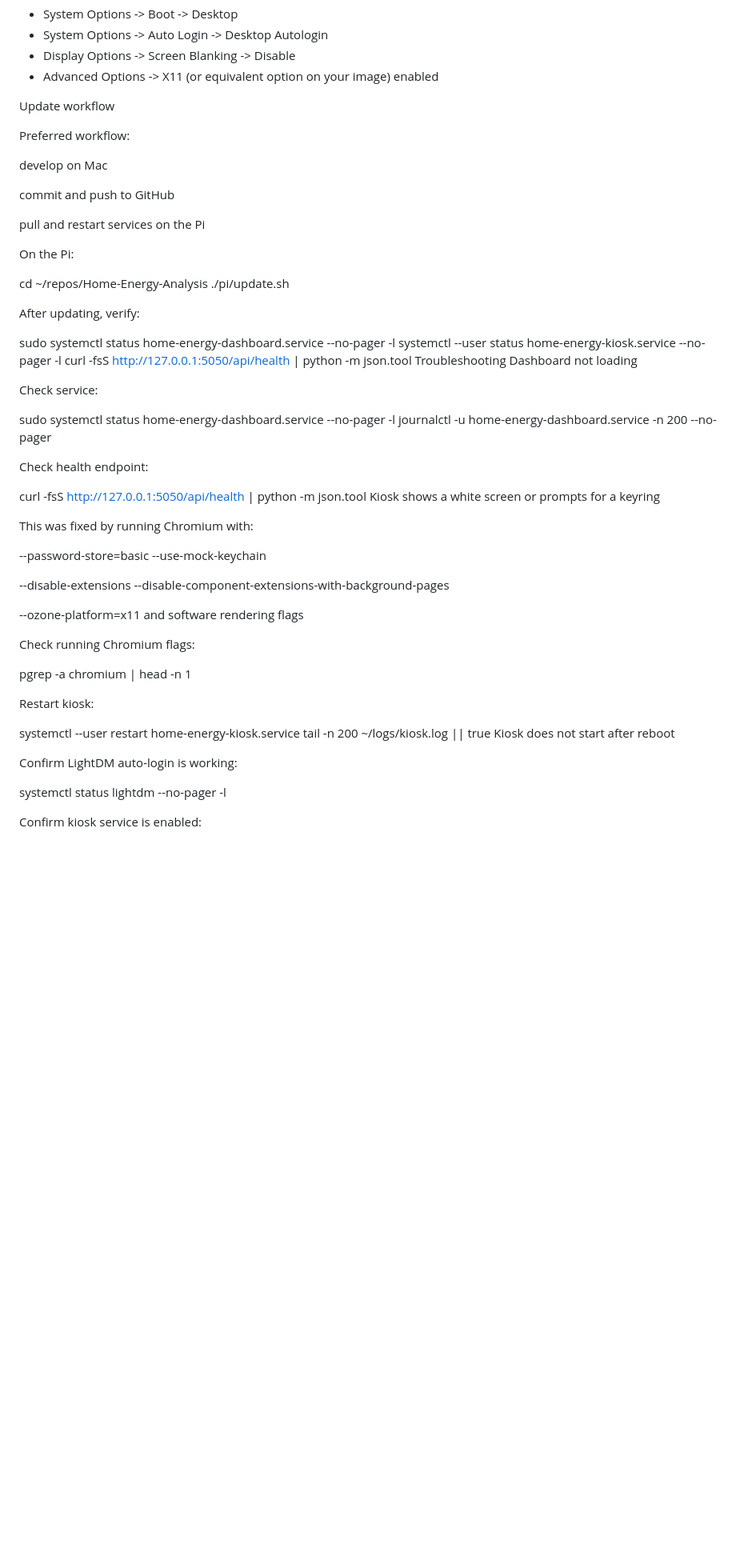
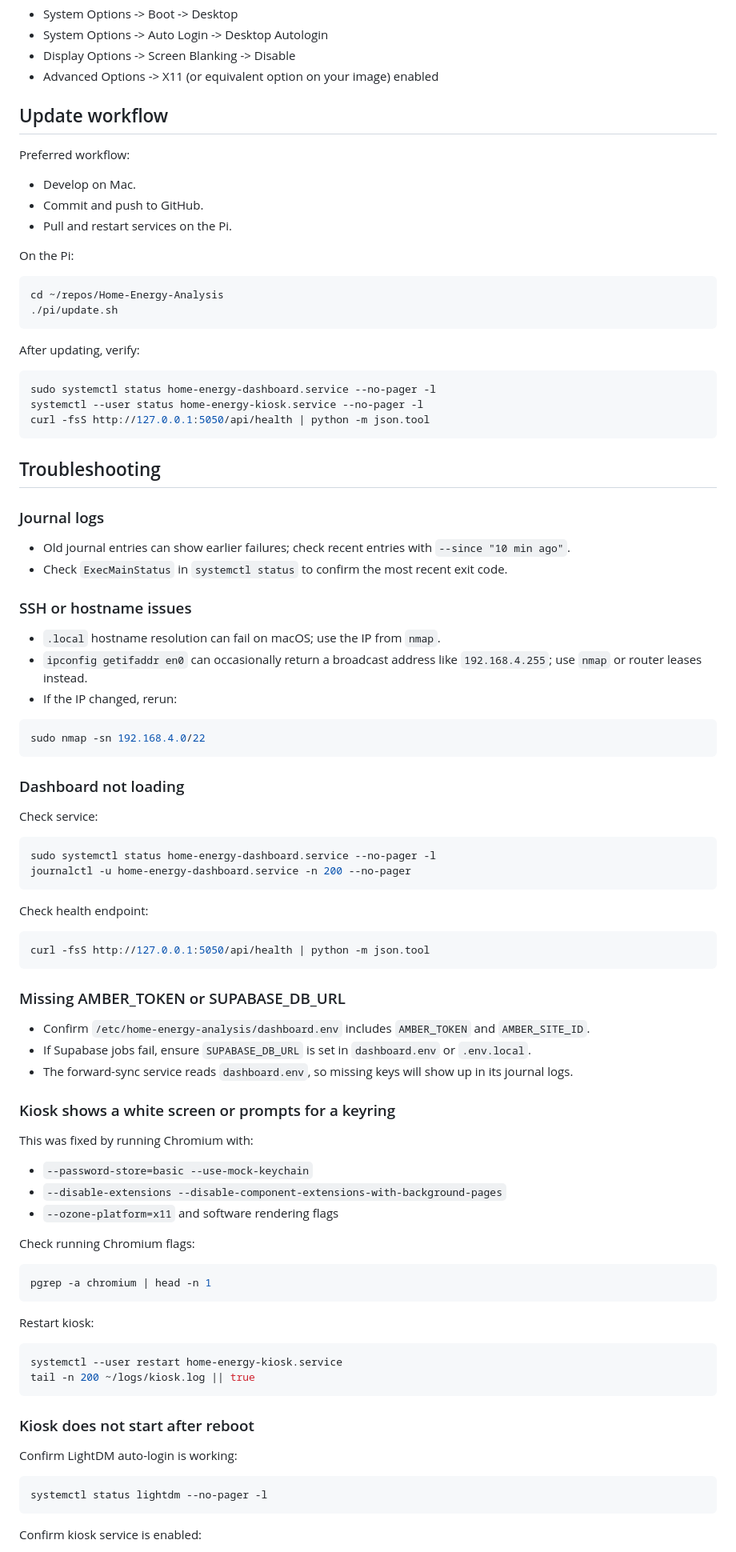
Before and after one commit to SCClifton/Home-Energy-Analysis, a Markdown page: docs/pi_deployment.md, the part around one of its changes. Shown at 80% size. GitHub-like rendering; blank space fills up the shorter version.

Commit message:
Docs: update Pi deployment and env/service notes

````diff
--- a/docs/pi_deployment.md
+++ b/docs/pi_deployment.md
@@ -236,60 +294,95 @@ systemctl status lightdm --no-pager -l
 - Display Options -> Screen Blanking -> Disable
 - Advanced Options -> X11 (or equivalent option on your image) enabled
 
-Update workflow
+## Update workflow
 
 Preferred workflow:
 
-develop on Mac
-
-commit and push to GitHub
-
-pull and restart services on the Pi
+- Develop on Mac.
+- Commit and push to GitHub.
+- Pull and restart services on the Pi.
 
 On the Pi:
 
+```bash
 cd ~/repos/Home-Energy-Analysis
 ./pi/update.sh
+```
 
 After updating, verify:
 
+```bash
 sudo systemctl status home-energy-dashboard.service --no-pager -l
 systemctl --user status home-energy-kiosk.service --no-pager -l
 curl -fsS http://127.0.0.1:5050/api/health | python -m json.tool
-Troubleshooting
-Dashboard not loading
+```
+
+## Troubleshooting
+
+### Journal logs
+
+- Old journal entries can show earlier failures; check recent entries with `--since "10 min ago"`.
+- Check `ExecMainStatus` in `systemctl status` to confirm the most recent exit code.
+
+### SSH or hostname issues
+
+- `.local` hostname resolution can fail on macOS; use the IP from `nmap`.
+- `ipconfig getifaddr en0` can occasionally return a broadcast address like `192.168.4.255`; use `nmap` or router leases instead.
+- If the IP changed, rerun:
+
+```bash
+sudo nmap -sn 192.168.4.0/22
+```
+
+### Dashboard not loading
 
 Check service:
 
+```bash
 sudo systemctl status home-energy-dashboard.service --no-pager -l
 journalctl -u home-energy-dashboard.service -n 200 --no-pager
+```
 
 Check health endpoint:
 
+```bash
 curl -fsS http://127.0.0.1:5050/api/health | python -m json.tool
-Kiosk shows a white screen or prompts for a keyring
+```
+
+### Missing AMBER_TOKEN or SUPABASE_DB_URL
+
+- Confirm `/etc/home-energy-analysis/dashboard.env` includes `AMBER_TOKEN` and `AMBER_SITE_ID`.
+- If Supabase jobs fail, ensure `SUPABASE_DB_URL` is set in `dashboard.env` or `.env.local`.
+- The forward-sync service reads `dashboard.env`, so missing keys will show up in its journal logs.
+
+### Kiosk shows a white screen or prompts for a keyring
 
 This was fixed by running Chromium with:
 
---password-store=basic --use-mock-keychain
-
---disable-extensions --disable-component-extensions-with-background-pages
-
---ozone-platform=x11 and software rendering flags
+- `--password-store=basic --use-mock-keychain`
+- `--disable-extensions --disable-component-extensions-with-background-pages`
+- `--ozone-platform=x11` and software rendering flags
 
 Check running Chromium flags:
 
+```bash
 pgrep -a chromium | head -n 1
+```
 
 Restart kiosk:
 
+```bash
 systemctl --user restart home-energy-kiosk.service
 tail -n 200 ~/logs/kiosk.log || true
-Kiosk does not start after reboot
+```
+
+### Kiosk does not start after reboot
 
 Confirm LightDM auto-login is working:
 
+```bash
 systemctl status lightdm --no-pager -l
+```
 
 Confirm kiosk service is enabled:
 
````
Also changed, not shown: other parts of docs/pi_deployment.md (+86 -26 lines), PROJECT_PROGRESS.md (+3 -0 lines).
